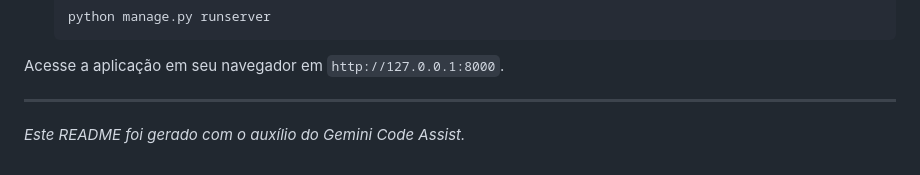
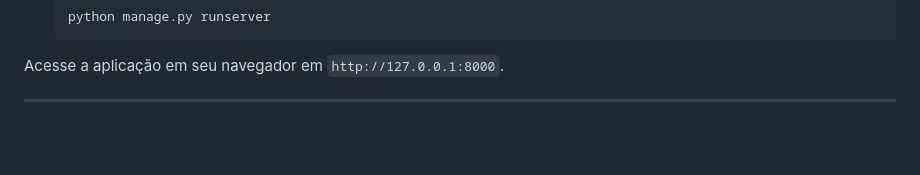
Before and after one commit to marckcm/login_django, a Markdown page: README.md, the part around the change. Rendered like a GitHub page; blank space fills up the shorter version.

Commit message:
feat: alteracao no readme

```diff
--- a/README.md
+++ b/README.md
@@ -97,5 +97,3 @@ Siga os passos abaixo para configurar e executar o projeto em seu ambiente local
 Acesse a aplicação em seu navegador em `http://127.0.0.1:8000`.
 
 ---
-
-_Este README foi gerado com o auxílio do Gemini Code Assist._
```
